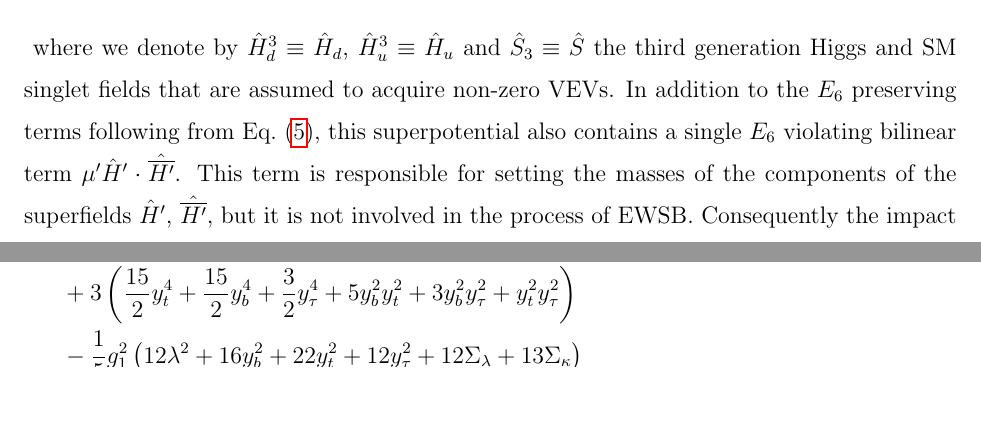
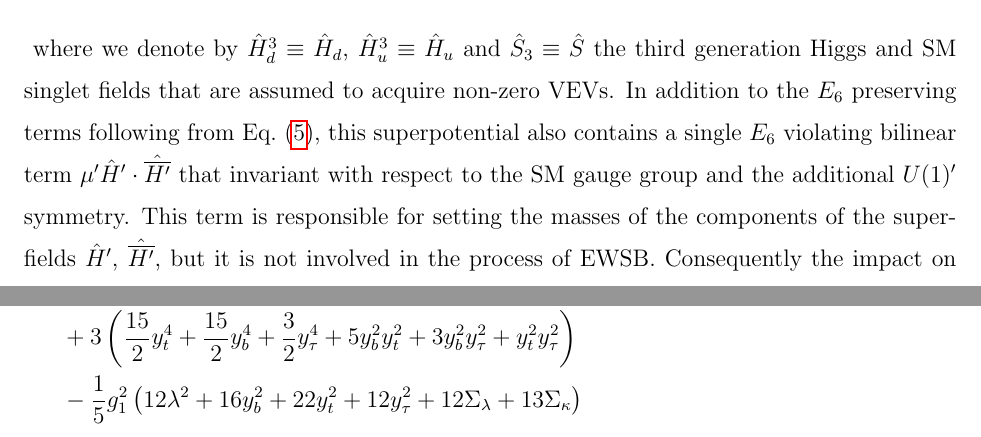
Before and after one commit to azedarach/E6SSM-Tuning, a LaTeX paper (paper/e6ssm-tuning-paper.tex): two parts of pages 8 and 35 of 60 before the commit and two parts of pages 8 and 36 of 60 after it, joined at a grey line, cut so that both start at the same text, the shorter picture padded with empty space. Compiled offline with pdfLaTeX.

Commit message:
Added extra detail about superpotential bilinear term

```diff
--- a/paper/e6ssm-tuning-paper.tex
+++ b/paper/e6ssm-tuning-paper.tex
@@ -456,8 +456,9 @@ $\SuperField{H}_u^3 \equiv \SuperField{H}_u$ and $\SuperField{S}_3 \equiv
 assumed to acquire non-zero VEVs.  In addition to the $E_6$ preserving terms
 following from Eq.~(\ref{Eq:e6-superpot}), this superpotential also contains a
 single $E_6$ violating bilinear term $\mu' \SuperField{H}'\cdot
-\SuperField{\overline{H'}}$.  This term is responsible for setting the masses of
-the components of the superfields $\SuperField{H}'$,
+\SuperField{\overline{H'}}$ that invariant with respect to the SM gauge group
+and the additional $U(1)'$ symmetry.  This term is responsible for setting
+the masses of the components of the superfields $\SuperField{H}'$,
 $\SuperField{\overline{H'}}$, but it is not involved in the process of EWSB.
 Consequently the impact on the fine tuning of the value of $\mu'$ is much
 smaller than that coming from other sectors, and so can be safely neglected in
```
